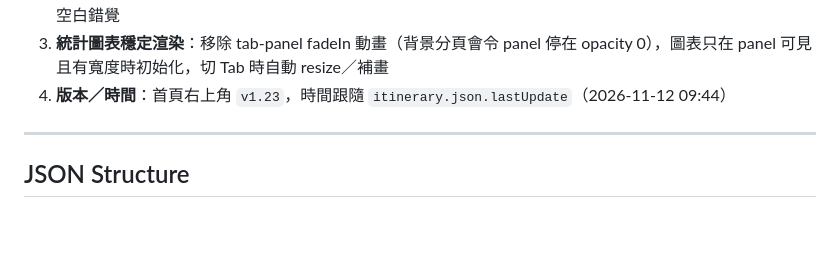
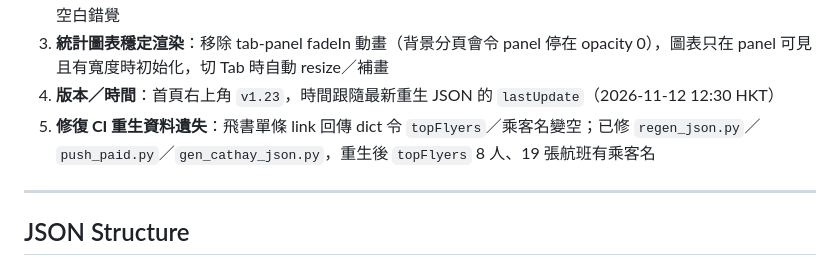
Before and after one commit to hkharrycheng/cathay-tools, a Markdown page: README.md, the part around the change. Rendered like a GitHub page; blank space fills up the shorter version.

Commit message:
J09 README: document CI link-dict fix

```diff
--- a/README.md
+++ b/README.md
@@ -137,7 +137,8 @@
 1. **修復行程圖片大量破圖**：Timeline 圖片改分批載入（同時最多 3 張，IntersectionObserver 按可視範圍排隊），失敗自動重試 2 次；解決一次渲染 169 張圖時 Worker／飛書被瞬時併發打到 403 的問題
 2. **航班卡票價面板重設計**：原本三條窄直柱改成「原價／實付／AM」橫向比例條＋右側金額，不再出現大片空白錯覺
 3. **統計圖表穩定渲染**：移除 tab-panel fadeIn 動畫（背景分頁會令 panel 停在 opacity 0），圖表只在 panel 可見且有寬度時初始化，切 Tab 時自動 resize／補畫
-4. **版本／時間**：首頁右上角 `v1.23`，時間跟隨 `itinerary.json.lastUpdate`（2026-11-12 09:44）
+4. **版本／時間**：首頁右上角 `v1.23`，時間跟隨最新重生 JSON 的 `lastUpdate`（2026-11-12 12:30 HKT）
+5. **修復 CI 重生資料遺失**：飛書單條 link 回傳 dict 令 `topFlyers`／乘客名變空；已修 `regen_json.py`／`push_paid.py`／`gen_cathay_json.py`，重生後 `topFlyers` 8 人、19 張航班有乘客名
 
 ---
 
```
